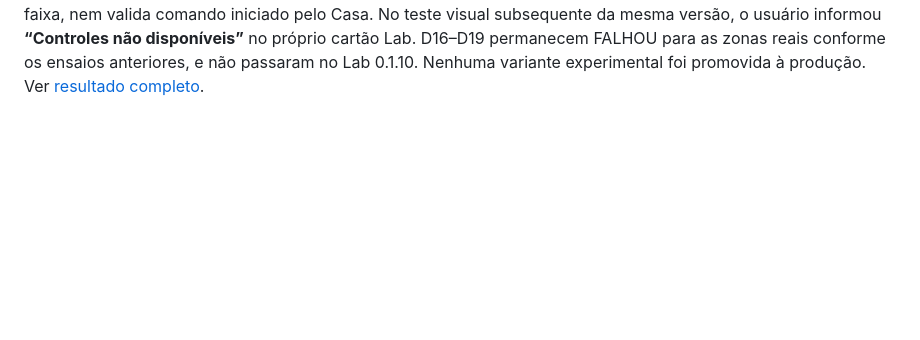
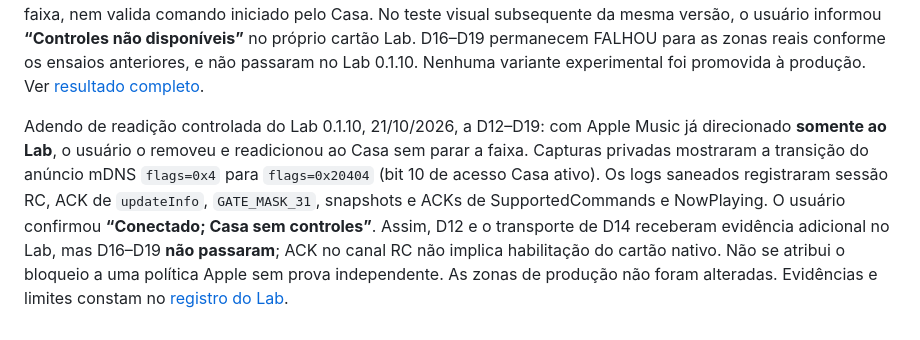
Before and after one commit to aoliveira07/tecnohead-multimidia, a Markdown page: docs/MEDIAREMOTE_D01_D24.md, the part around the change. GitHub-like rendering; blank space fills up the shorter version.

```diff
--- a/docs/MEDIAREMOTE_D01_D24.md
+++ b/docs/MEDIAREMOTE_D01_D24.md
@@ -192,3 +192,16 @@ mesma versão, o usuário informou **“Controles não disponíveis”** no
 próprio cartão Lab. D16–D19 permanecem FALHOU para as zonas reais conforme
 os ensaios anteriores, e não passaram no Lab 0.1.10. Nenhuma variante
 experimental foi promovida à produção. Ver [resultado completo](AIRPLAY_TRIAL_LAB.md#resultado-físico-lab-0110--comandos-na-sessão-de-áudioptp).
+
+Adendo de readição controlada do Lab 0.1.10, 21/10/2026, a D12–D19:
+com Apple Music já direcionado **somente ao Lab**, o usuário o removeu e
+readicionou ao Casa sem parar a faixa. Capturas privadas mostraram a
+transição do anúncio mDNS `flags=0x4` para `flags=0x20404` (bit 10 de
+acesso Casa ativo). Os logs saneados registraram sessão RC, ACK de
+`updateInfo`, `GATE_MASK_31`, snapshots e ACKs de SupportedCommands e
+NowPlaying. O usuário confirmou **“Conectado; Casa sem controles”**.
+Assim, D12 e o transporte de D14 receberam evidência adicional no Lab,
+mas D16–D19 **não passaram**; ACK no canal RC não implica habilitação do
+cartão nativo. Não se atribui o bloqueio a uma política Apple sem prova
+independente. As zonas de produção não foram alteradas. Evidências e
+limites constam no [registro do Lab](AIRPLAY_TRIAL_LAB.md#controle-de-readição-durante-reprodução--21102026).
```
Also changed, not shown: docs/AIRPLAY_TRIAL_LAB.md (+21 -9 lines).
